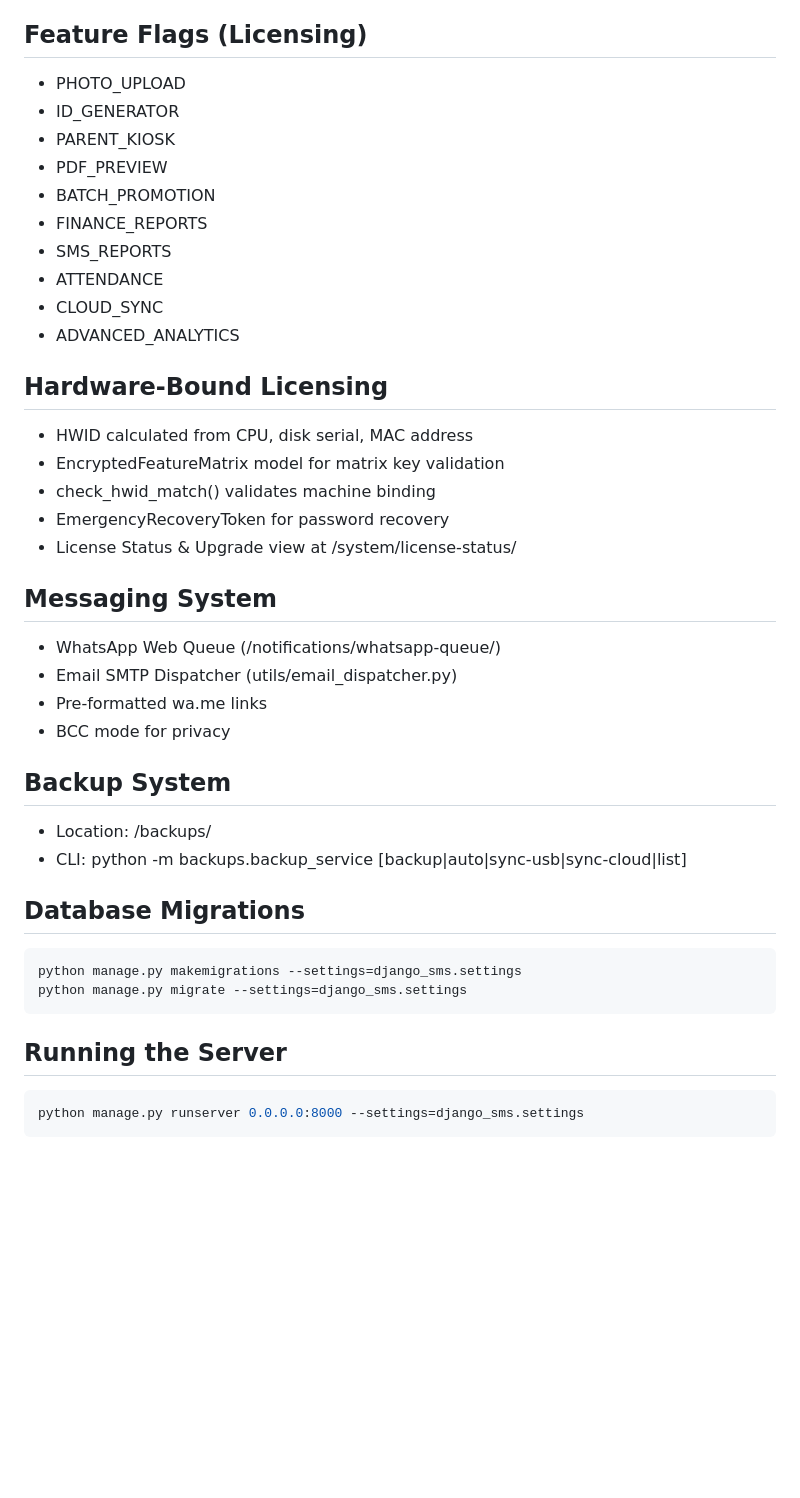
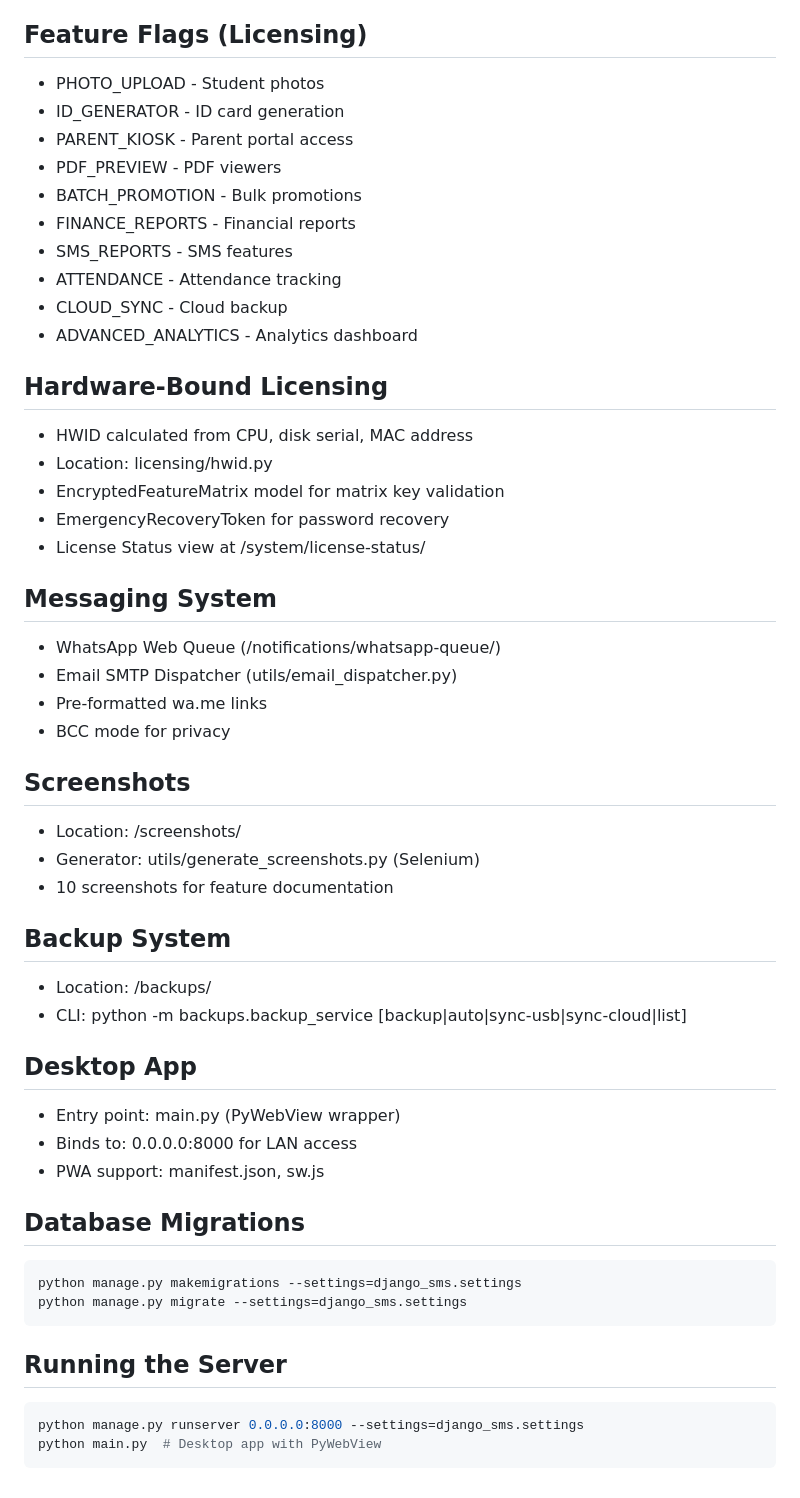
Before and after one commit to Mubogi/school-management-system-main, a Markdown page: AGENTS.md, the part around one of its changes. Rendered like a GitHub page; blank space fills up the shorter version.

````diff
--- a/AGENTS.md
+++ b/AGENTS.md
@@ -68,22 +91,22 @@ A comprehensive Django-based school management system with support for multiple
 
 ## Feature Flags (Licensing)
-- PHOTO_UPLOAD
-- ID_GENERATOR
-- PARENT_KIOSK
-- PDF_PREVIEW
-- BATCH_PROMOTION
-- FINANCE_REPORTS
-- SMS_REPORTS
-- ATTENDANCE
-- CLOUD_SYNC
-- ADVANCED_ANALYTICS
+- PHOTO_UPLOAD - Student photos
+- ID_GENERATOR - ID card generation
+- PARENT_KIOSK - Parent portal access
+- PDF_PREVIEW - PDF viewers
+- BATCH_PROMOTION - Bulk promotions
+- FINANCE_REPORTS - Financial reports
+- SMS_REPORTS - SMS features
+- ATTENDANCE - Attendance tracking
+- CLOUD_SYNC - Cloud backup
+- ADVANCED_ANALYTICS - Analytics dashboard
 
 ## Hardware-Bound Licensing
 - HWID calculated from CPU, disk serial, MAC address
+- Location: licensing/hwid.py
 - EncryptedFeatureMatrix model for matrix key validation
-- check_hwid_match() validates machine binding
 - EmergencyRecoveryToken for password recovery
-- License Status & Upgrade view at /system/license-status/
+- License Status view at /system/license-status/
 
 ## Messaging System
 - WhatsApp Web Queue (/notifications/whatsapp-queue/)
@@ -91,9 +114,19 @@ A comprehensive Django-based school management system with support for multiple
 - Pre-formatted wa.me links
 - BCC mode for privacy
 
+## Screenshots
+- Location: /screenshots/
+- Generator: utils/generate_screenshots.py (Selenium)
+- 10 screenshots for feature documentation
+
 ## Backup System
 - Location: /backups/
 - CLI: python -m backups.backup_service [backup|auto|sync-usb|sync-cloud|list]
+
+## Desktop App
+- Entry point: main.py (PyWebView wrapper)
+- Binds to: 0.0.0.0:8000 for LAN access
+- PWA support: manifest.json, sw.js
 
 ## Database Migrations
 ```bash
@@ -104,4 +137,5 @@ python manage.py migrate --settings=django_sms.settings
 ## Running the Server
 ```bash
 python manage.py runserver 0.0.0.0:8000 --settings=django_sms.settings
+python main.py  # Desktop app with PyWebView
 ```
````
Also changed, not shown: other parts of AGENTS.md (+32 -9 lines).
